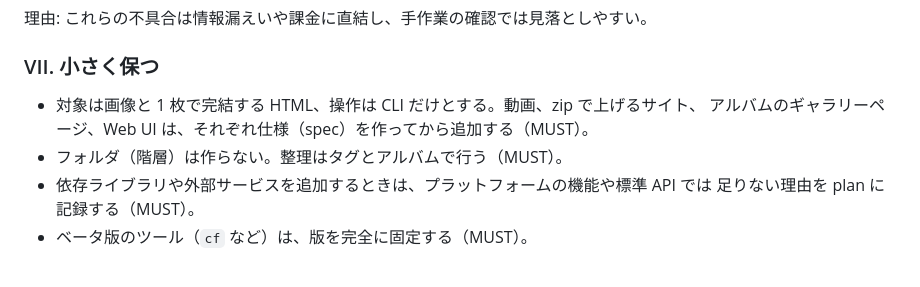
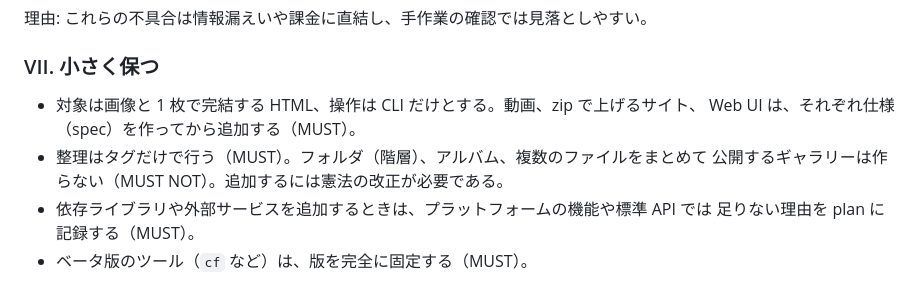
Before and after one commit to k4zunoko/kumodana, a Markdown page: .specify/memory/constitution.md, the part around one of its changes. Rendered like a GitHub page.

Commit message:
docs: amend constitution to v2.0.0 (organize by tags only; drop albums and galleries)

```diff
--- a/.specify/memory/constitution.md
+++ b/.specify/memory/constitution.md
@@ -91,8 +91,9 @@ kumodana は、Cloudflare 上に置く自分専用の「共有用の棚」であ
 ### VII. 小さく保つ
 
 - 対象は画像と 1 枚で完結する HTML、操作は CLI だけとする。動画、zip で上げるサイト、
-  アルバムのギャラリーページ、Web UI は、それぞれ仕様（spec）を作ってから追加する（MUST）。
-- フォルダ（階層）は作らない。整理はタグとアルバムで行う（MUST）。
+  Web UI は、それぞれ仕様（spec）を作ってから追加する（MUST）。
+- 整理はタグだけで行う（MUST）。フォルダ（階層）、アルバム、複数のファイルをまとめて
+  公開するギャラリーは作らない（MUST NOT）。追加するには憲法の改正が必要である。
 - 依存ライブラリや外部サービスを追加するときは、プラットフォームの機能や標準 API では
   足りない理由を plan に記録する（MUST）。
 - ベータ版のツール（`cf` など）は、版を完全に固定する（MUST）。
```
Also changed, not shown: other parts of .specify/memory/constitution.md (+1 -1 lines).
